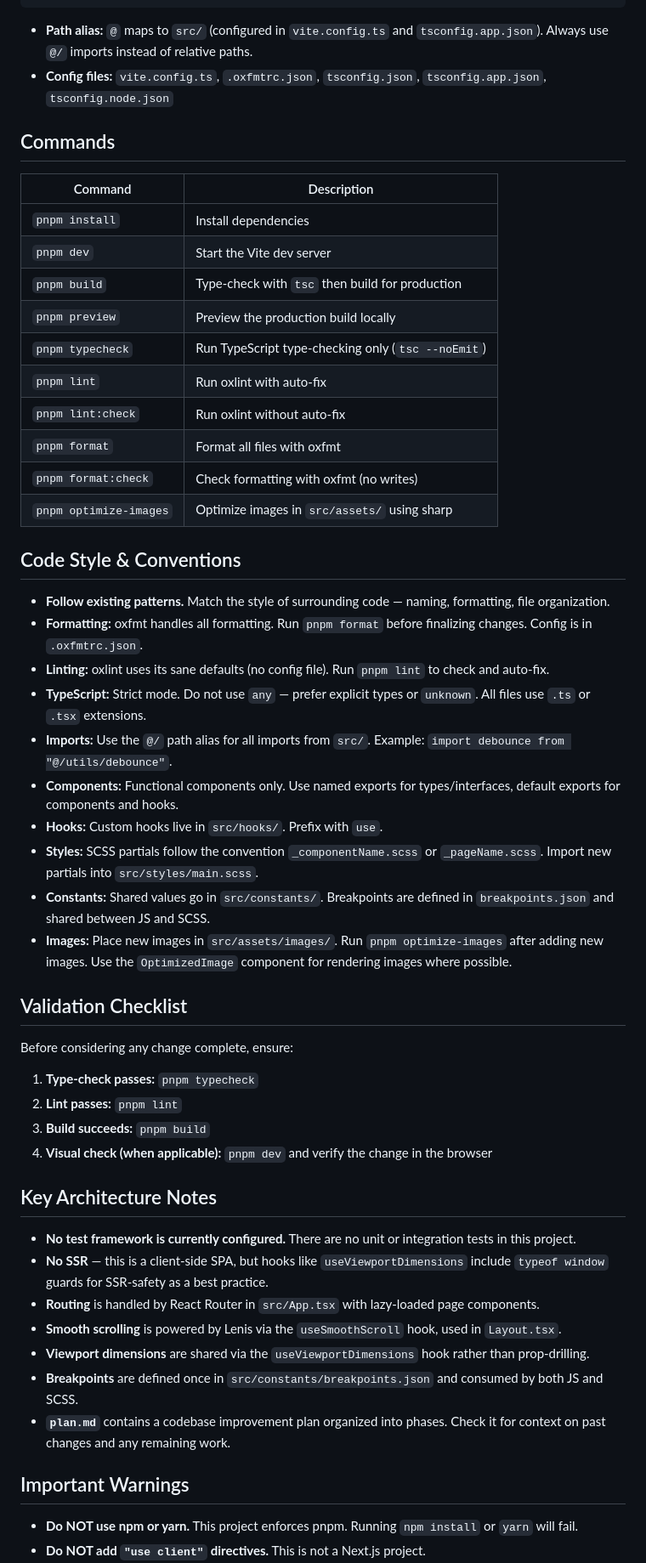
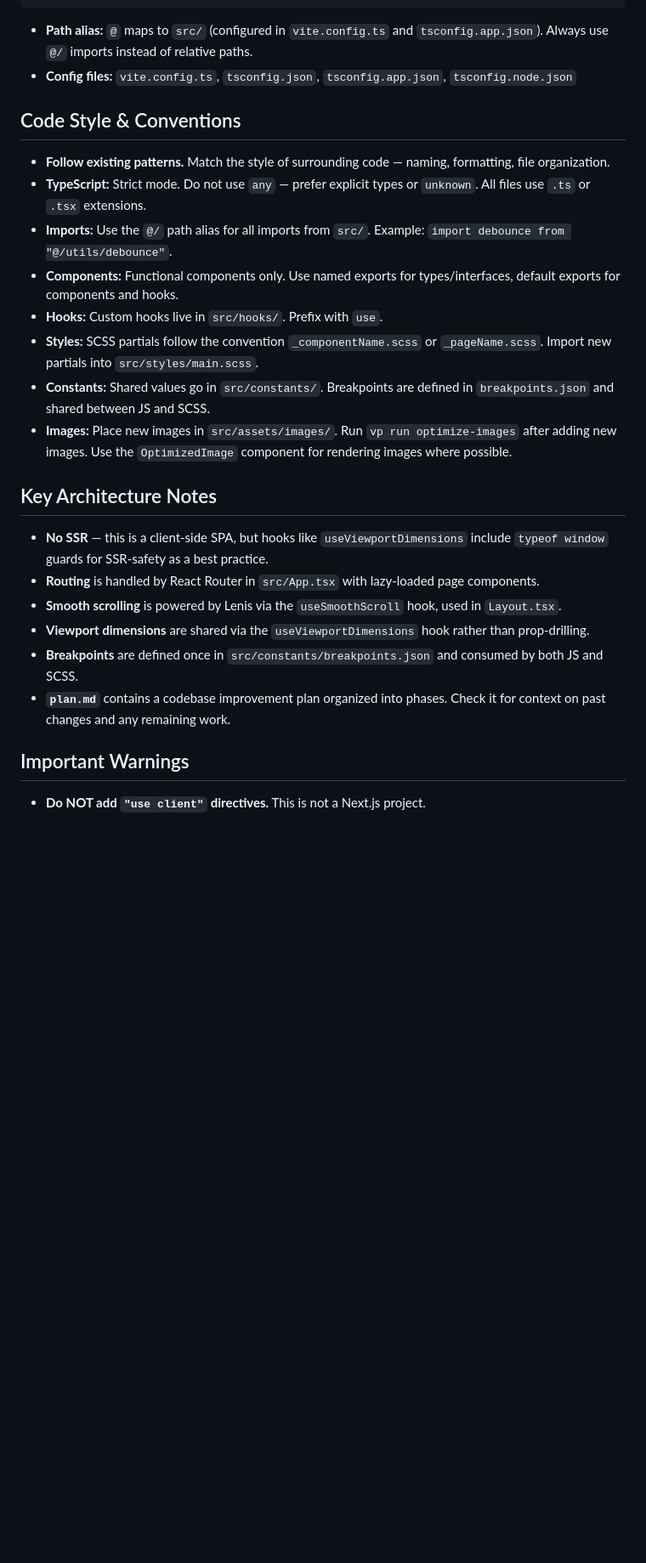
Before and after one commit to dencoseca/bragazzis, a Markdown page: AGENTS.md, the part around one of its changes. Shown at 85% size. GitHub-like rendering; blank space fills up the shorter version.

Commit message:
Update AGENTS.md to reflect migration from pnpm to Vite+ and adjust related tooling notes

````diff
--- a/AGENTS.md
+++ b/AGENTS.md
@@ -41,58 +39,38 @@ src/
 └── main.tsx           # App entry point
 ```
 
-- **Path alias:** `@` maps to `src/` (configured in `vite.config.ts` and `tsconfig.app.json`). Always use `@/` imports instead of relative paths.
-- **Config files:** `vite.config.ts`, `.oxfmtrc.json`, `tsconfig.json`, `tsconfig.app.json`, `tsconfig.node.json`
-
-## Commands
-
-| Command                | Description                                        |
-| ---------------------- | -------------------------------------------------- |
-| `pnpm install`         | Install dependencies                               |
-| `pnpm dev`             | Start the Vite dev server                          |
-| `pnpm build`           | Type-check with `tsc` then build for production    |
-| `pnpm preview`         | Preview the production build locally               |
-| `pnpm typecheck`       | Run TypeScript type-checking only (`tsc --noEmit`) |
-| `pnpm lint`            | Run oxlint with auto-fix                           |
-| `pnpm lint:check`      | Run oxlint without auto-fix                        |
-| `pnpm format`          | Format all files with oxfmt                        |
-| `pnpm format:check`    | Check formatting with oxfmt (no writes)            |
-| `pnpm optimize-images` | Optimize images in `src/assets/` using sharp       |
+- **Path alias:** `@` maps to `src/` (configured in `vite.config.ts` and `tsconfig.app.json`). Always use `@/` imports
+  instead of relative paths.
+- **Config files:** `vite.config.ts`, `tsconfig.json`, `tsconfig.app.json`, `tsconfig.node.json`
 
 ## Code Style & Conventions
 
 - **Follow existing patterns.** Match the style of surrounding code — naming, formatting, file organization.
-- **Formatting:** oxfmt handles all formatting. Run `pnpm format` before finalizing changes. Config is in `.oxfmtrc.json`.
-- **Linting:** oxlint uses its sane defaults (no config file). Run `pnpm lint` to check and auto-fix.
-- **TypeScript:** Strict mode. Do not use `any` — prefer explicit types or `unknown`. All files use `.ts` or `.tsx` extensions.
+- **TypeScript:** Strict mode. Do not use `any` — prefer explicit types or `unknown`. All files use `.ts` or `.tsx`
+  extensions.
 - **Imports:** Use the `@/` path alias for all imports from `src/`. Example: `import debounce from "@/utils/debounce"`.
-- **Components:** Functional components only. Use named exports for types/interfaces, default exports for components and hooks.
+- **Components:** Functional components only. Use named exports for types/interfaces, default exports for components and
+  hooks.
 - **Hooks:** Custom hooks live in `src/hooks/`. Prefix with `use`.
-- **Styles:** SCSS partials follow the convention `_componentName.scss` or `_pageName.scss`. Import new partials into `src/styles/main.scss`.
-- **Constants:** Shared values go in `src/constants/`. Breakpoints are defined in `breakpoints.json` and shared between JS and SCSS.
-- **Images:** Place new images in `src/assets/images/`. Run `pnpm optimize-images` after adding new images. Use the `OptimizedImage` component for rendering images where possible.
-
-## Validation Checklist
-
-Before considering any change complete, ensure:
-
-1. **Type-check passes:** `pnpm typecheck`
-2. **Lint passes:** `pnpm lint`
-3. **Build succeeds:** `pnpm build`
-4. **Visual check (when applicable):** `pnpm dev` and verify the change in the browser
+- **Styles:** SCSS partials follow the convention `_componentName.scss` or `_pageName.scss`. Import new partials into
+  `src/styles/main.scss`.
+- **Constants:** Shared values go in `src/constants/`. Breakpoints are defined in `breakpoints.json` and shared between
+  JS and SCSS.
+- **Images:** Place new images in `src/assets/images/`. Run `vp run optimize-images` after adding new images. Use the
+  `OptimizedImage` component for rendering images where possible.
 
 ## Key Architecture Notes
 
-- **No test framework is currently configured.** There are no unit or integration tests in this project.
-- **No SSR** — this is a client-side SPA, but hooks like `useViewportDimensions` include `typeof window` guards for SSR-safety as a best practice.
+- **No SSR** — this is a client-side SPA, but hooks like `useViewportDimensions` include `typeof window` guards for
+  SSR-safety as a best practice.
 - **Routing** is handled by React Router in `src/App.tsx` with lazy-loaded page components.
 - **Smooth scrolling** is powered by Lenis via the `useSmoothScroll` hook, used in `Layout.tsx`.
 - **Viewport dimensions** are shared via the `useViewportDimensions` hook rather than prop-drilling.
 - **Breakpoints** are defined once in `src/constants/breakpoints.json` and consumed by both JS and SCSS.
-- **`plan.md`** contains a codebase improvement plan organized into phases. Check it for context on past changes and any remaining work.
+- **`plan.md`** contains a codebase improvement plan organized into phases. Check it for context on past changes and any
+  remaining work.
 
 ## Important Warnings
 
-- **Do NOT use npm or yarn.** This project enforces pnpm. Running `npm install` or `yarn` will fail.
 - **Do NOT add `"use client"` directives.** This is not a Next.js project.
 - **Do NOT introduce CSS-in-JS or CSS modules.** The project uses global SCSS with a partial-based architecture.
````
Also changed, not shown: other parts of AGENTS.md (+31 -17 lines).
